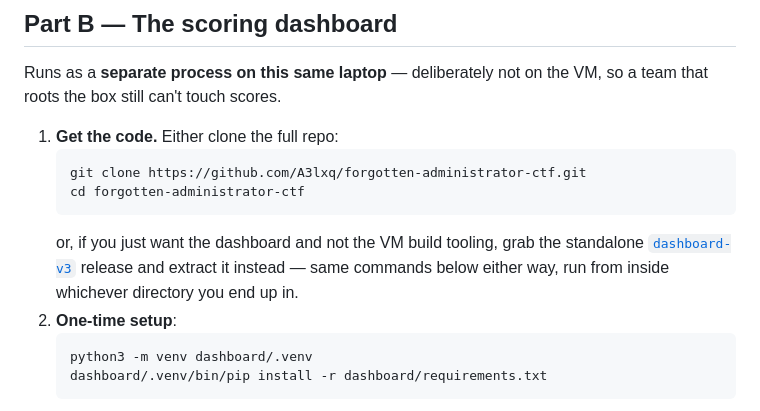
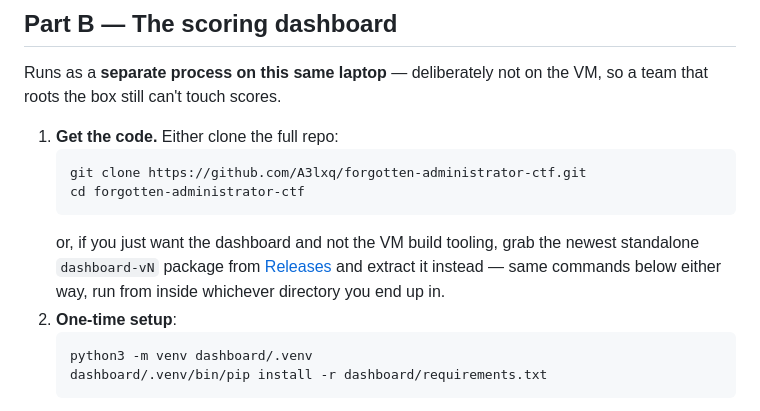
Before and after one commit to A3lxq/forgotten-administrator-ctf, a Markdown page: EVENT-DAY-QUICKSTART.md, the part around the change. GitHub-like rendering.

Commit message:
Stop hardcoding a specific dashboard release tag in EVENT-DAY-QUICKSTART.md
Pointed at the Releases page instead, matching dashboard-guide.md's
existing dashboard-vN pattern -- the dashboard-v3 link had already gone
stale with later releases.

Co-Authored-By: Claude Sonnet 5 <noreply@anthropic.com>

````diff
--- a/EVENT-DAY-QUICKSTART.md
+++ b/EVENT-DAY-QUICKSTART.md
@@ -73,10 +73,10 @@ on the VM, so a team that roots the box still can't touch scores.
    cd forgotten-administrator-ctf
    ```
    or, if you just want the dashboard and not the VM build tooling,
-   grab the standalone
-   [`dashboard-v3`](https://github.com/A3lxq/forgotten-administrator-ctf/releases/tag/dashboard-v3)
-   release and extract it instead — same commands below either way,
-   run from inside whichever directory you end up in.
+   grab the newest standalone `dashboard-vN` package from
+   [Releases](https://github.com/A3lxq/forgotten-administrator-ctf/releases)
+   and extract it instead — same commands below either way, run from
+   inside whichever directory you end up in.
 2. **One-time setup**:
    ```
    python3 -m venv dashboard/.venv
````
